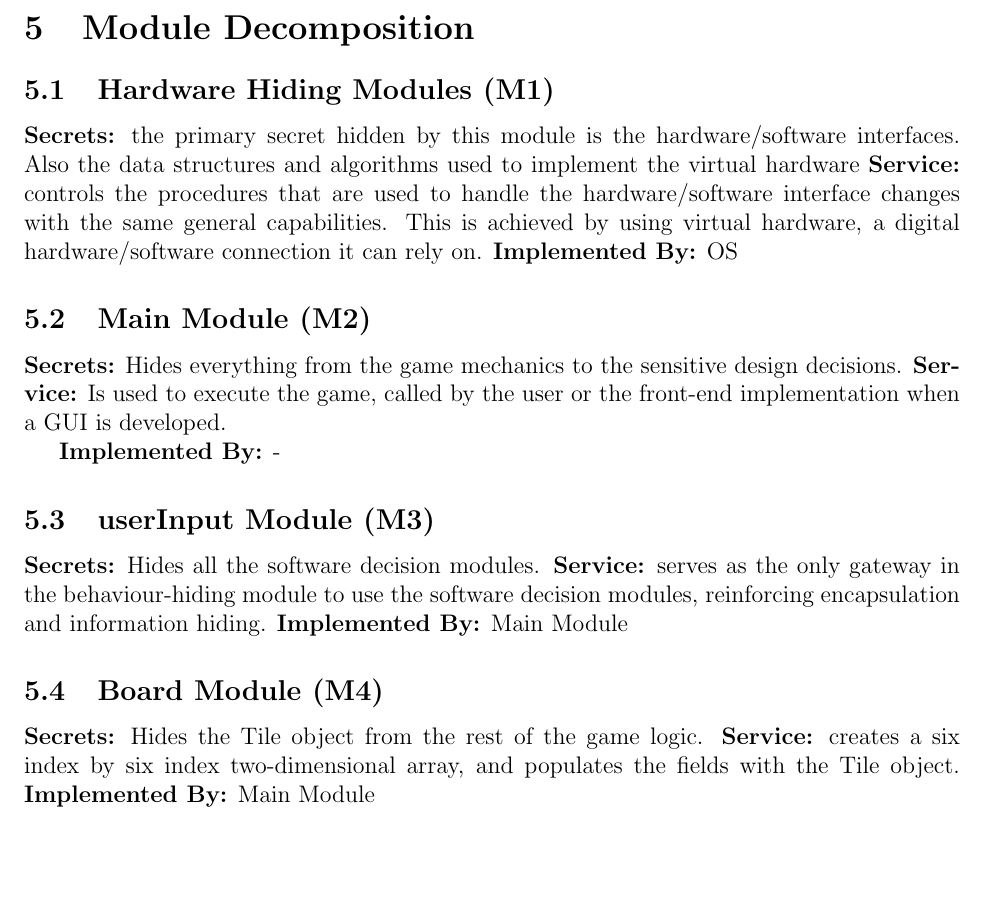
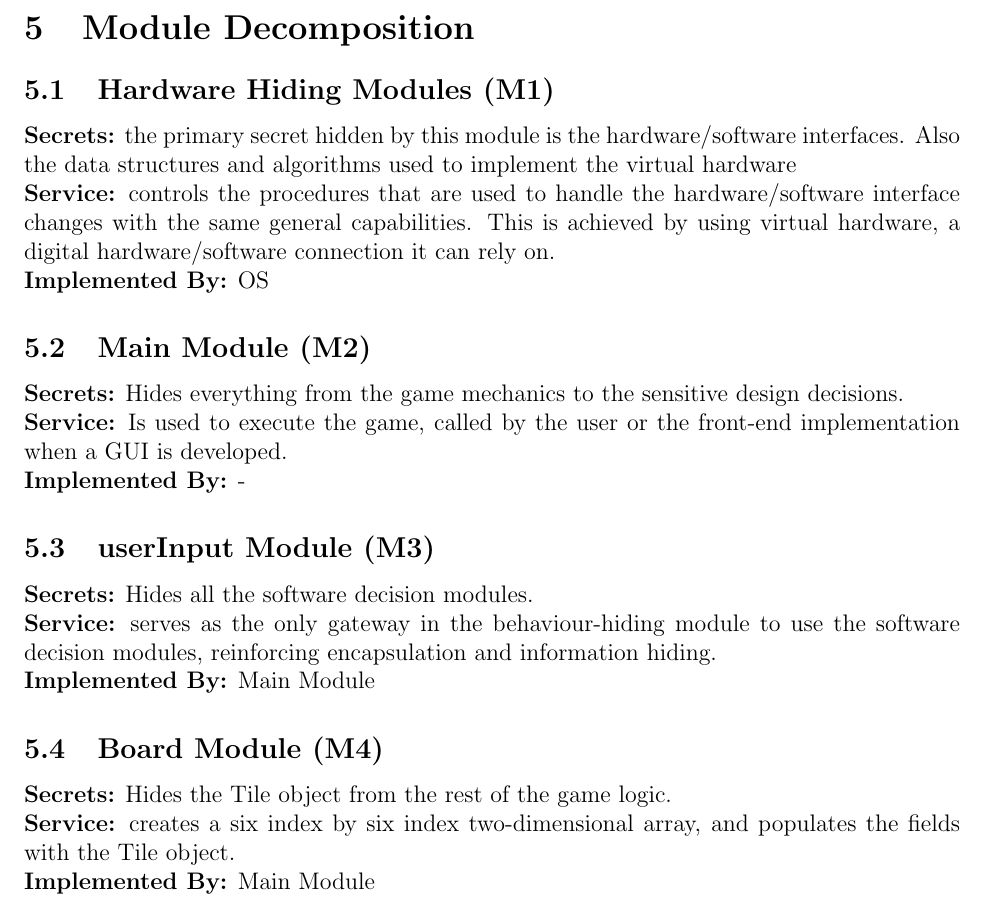
Before and after one commit to Ratnor/zop-editing, a LaTeX document (documentation/Design Documentation/DesignDoc.tex): part of page 6 of 10, cut so that both start at the same text, the shorter picture padded with empty space. Compiled offline with pdfLaTeX.

Commit message:
Formatting Fix

```diff
--- a/documentation/Design Documentation/DesignDoc.tex
+++ b/documentation/Design Documentation/DesignDoc.tex
@@ -116,24 +116,23 @@ The Operating System (OS) must implement some modules in order to perform other
 
 \section{Module Decomposition}
 \subsection{Hardware Hiding Modules (M1)}
-\textbf{Secrets:} the primary secret hidden by this module is the hardware/software interfaces. Also the data structures and algorithms used to implement the virtual hardware
-\textbf{Service:} controls the procedures that are used to handle the hardware/software interface changes with the same general capabilities. This is achieved by using virtual hardware, a digital hardware/software connection it can rely on.
+\textbf{Secrets:} the primary secret hidden by this module is the hardware/software interfaces. Also the data structures and algorithms used to implement the virtual hardware\\
+\textbf{Service:} controls the procedures that are used to handle the hardware/software interface changes with the same general capabilities. This is achieved by using virtual hardware, a digital hardware/software connection it can rely on. \\
 \textbf{Implemented By:} OS
 
 \subsection{Main Module (M2)}
-\textbf{Secrets:} Hides everything from the game mechanics to the sensitive design decisions.
-\textbf{Service:} Is used to execute the game, called by the user or the front-end implementation when a GUI is developed.
-
+\textbf{Secrets:} Hides everything from the game mechanics to the sensitive design decisions.\\
+\textbf{Service:} Is used to execute the game, called by the user or the front-end implementation when a GUI is developed.\\
 \textbf{Implemented By:} -
 
 \subsection{userInput Module (M3)}
-\textbf{Secrets:} Hides all the software decision modules.
-\textbf{Service:} serves as the only gateway in the behaviour-hiding module to use the software decision modules, reinforcing encapsulation and information hiding.
+\textbf{Secrets:} Hides all the software decision modules.\\
+\textbf{Service:} serves as the only gateway in the behaviour-hiding module to use the software decision modules, reinforcing encapsulation and information hiding. \\
 \textbf{Implemented By:} Main Module
 
 \subsection{Board Module (M4)}
-\textbf{Secrets:} Hides the Tile object from the rest of the game logic.
-\textbf{Service:} creates a six index by six index two-dimensional array, and populates the fields with the Tile object.
+\textbf{Secrets:} Hides the Tile object from the rest of the game logic.\\
+\textbf{Service:} creates a six index by six index two-dimensional array, and populates the fields with the Tile object.\\
 \textbf{Implemented By:} Main Module
 
 
```
Also changed, not shown: documentation/Design Documentation/DesignDoc.pdf, documentation/Design Documentation/DesignDoc.tex (28 more changed lines).
